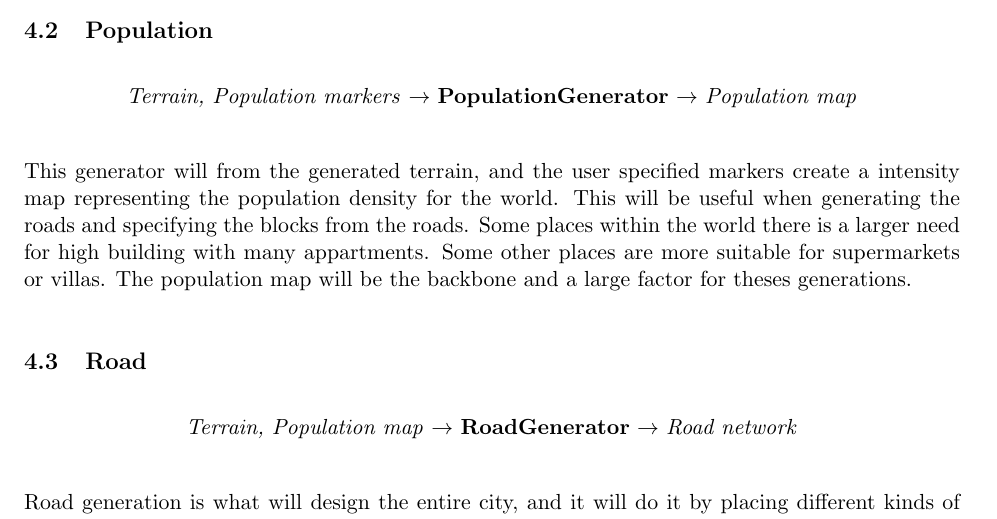
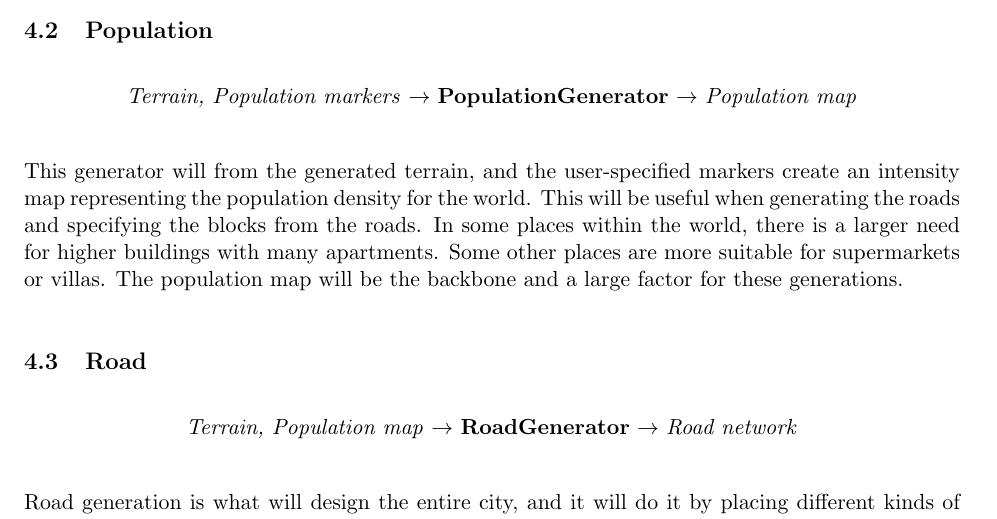
Before and after one commit to DATX02-20-02/Report, a LaTeX document (main.tex, which reads tex/method/population.tex): part of page 14 of 22, cut so that both start at the same text. Compiled offline with pdfLaTeX.

Commit message:
Smaller changes to population.tex

```diff
--- a/tex/method/population.tex
+++ b/tex/method/population.tex
@@ -2,8 +2,8 @@
 \begin{center}
     \textit{Terrain, Population markers} $\rightarrow$ \textbf{PopulationGenerator} $\rightarrow$ \textit{Population map}
 \end{center}
-This generator will from the generated terrain, and the user specified markers create a intensity map representing the population density for the world.
+This generator will from the generated terrain, and the user-specified markers create an intensity map representing the population density for the world.
 This will be useful when generating the roads and specifying the blocks from the roads.
-Some places within the world there is a larger need for high building with many appartments.
+In some places within the world, there is a larger need for higher buildings with many apartments.
 Some other places are more suitable for supermarkets or villas.
-The population map will be the backbone and a large factor for theses generations.
+The population map will be the backbone and a large factor for these generations.
```
